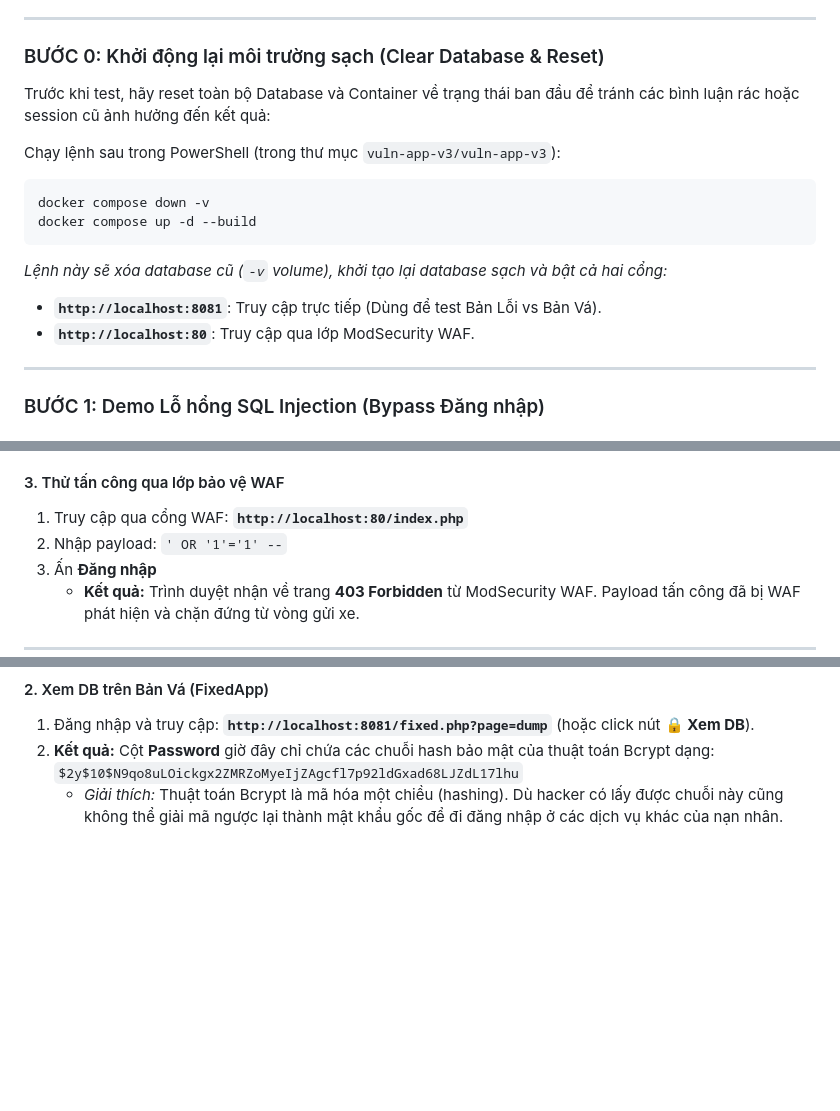
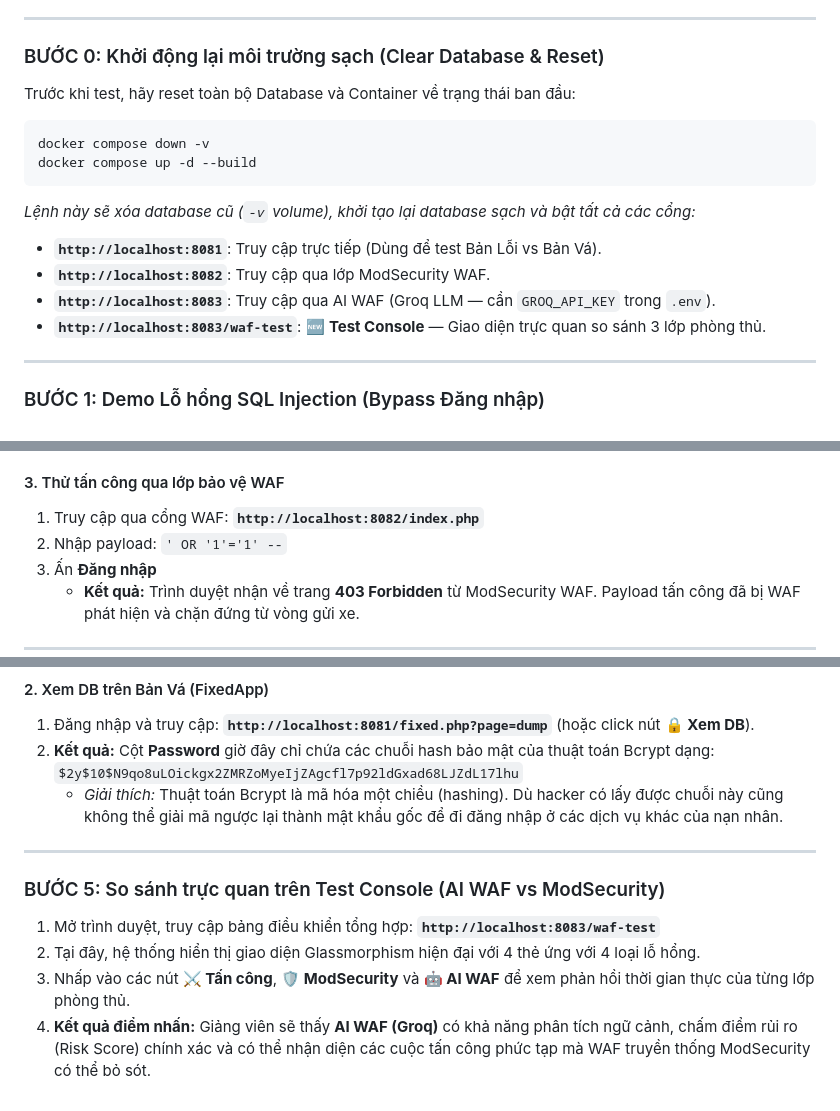
Before and after one commit to NguyenTrungHieu-23013003/BMUDVHT, a Markdown page: docs/kich_ban_test.md, 3 parts joined by grey strips. Drawn GitHub-style; blank space fills up the shorter version.

````diff
--- a/docs/kich_ban_test.md
+++ b/docs/kich_ban_test.md
@@ -6,16 +6,17 @@
 ---
 
 ### BƯỚC 0: Khởi động lại môi trường sạch (Clear Database & Reset)
-Trước khi test, hãy reset toàn bộ Database và Container về trạng thái ban đầu để tránh các bình luận rác hoặc session cũ ảnh hưởng đến kết quả:
+Trước khi test, hãy reset toàn bộ Database và Container về trạng thái ban đầu:
 
-Chạy lệnh sau trong PowerShell (trong thư mục `vuln-app-v3/vuln-app-v3`):
 ```powershell
 docker compose down -v
 docker compose up -d --build
 ```
-*Lệnh này sẽ xóa database cũ (`-v` volume), khởi tạo lại database sạch và bật cả hai cổng:*
+*Lệnh này sẽ xóa database cũ (`-v` volume), khởi tạo lại database sạch và bật tất cả các cổng:*
 *   **`http://localhost:8081`**: Truy cập trực tiếp (Dùng để test Bản Lỗi vs Bản Vá).
-*   **`http://localhost:80`**: Truy cập qua lớp ModSecurity WAF.
+*   **`http://localhost:8082`**: Truy cập qua lớp ModSecurity WAF.
+*   **`http://localhost:8083`**: Truy cập qua AI WAF (Groq LLM — cần `GROQ_API_KEY` trong `.env`).
+*   **`http://localhost:8083/waf-test`**: 🆕 **Test Console** — Giao diện trực quan so sánh 3 lớp phòng thủ.
 
 ---
 
@@ -38,7 +39,7 @@ docker compose up -d --build
    *   **Kết quả:** Báo lỗi `"Sai tên đăng nhập hoặc mật khẩu"`. Tấn công bị vô hiệu hóa hoàn toàn nhờ Prepared Statement.
 
 #### 3. Thử tấn công qua lớp bảo vệ WAF
-1. Truy cập qua cổng WAF: **`http://localhost:80/index.php`**
+1. Truy cập qua cổng WAF: **`http://localhost:8082/index.php`**
 2. Nhập payload: `' OR '1'='1' --`
 3. Ấn **Đăng nhập**
    *   **Kết quả:** Trình duyệt nhận về trang **403 Forbidden** từ ModSecurity WAF. Payload tấn công đã bị WAF phát hiện và chặn đứng từ vòng gửi xe.
@@ -108,3 +109,12 @@ docker compose up -d --build
 2. **Kết quả:** Cột **Password** giờ đây chỉ chứa các chuỗi hash bảo mật của thuật toán Bcrypt dạng:
    `$2y$10$N9qo8uLOickgx2ZMRZoMyeIjZAgcfl7p92ldGxad68LJZdL17lhu`
    *   *Giải thích:* Thuật toán Bcrypt là mã hóa một chiều (hashing). Dù hacker có lấy được chuỗi này cũng không thể giải mã ngược lại thành mật khẩu gốc để đi đăng nhập ở các dịch vụ khác của nạn nhân.
+
+---
+
+### BƯỚC 5: So sánh trực quan trên Test Console (AI WAF vs ModSecurity)
+
+1. Mở trình duyệt, truy cập bảng điều khiển tổng hợp: **`http://localhost:8083/waf-test`**
+2. Tại đây, hệ thống hiển thị giao diện Glassmorphism hiện đại với 4 thẻ ứng với 4 loại lỗ hổng.
+3. Nhấp vào các nút **⚔️ Tấn công**, **🛡️ ModSecurity** và **🤖 AI WAF** để xem phản hồi thời gian thực của từng lớp phòng thủ.
+4. **Kết quả điểm nhấn:** Giảng viên sẽ thấy **AI WAF (Groq)** có khả năng phân tích ngữ cảnh, chấm điểm rủi ro (Risk Score) chính xác và có thể nhận diện các cuộc tấn công phức tạp mà WAF truyền thống ModSecurity có thể bỏ sót.
````
Also changed, not shown: other parts of docs/kich_ban_test.md (+1 -1 lines), docs/bao_cao_bao_mat.md (+49 -36 lines), docs/bao_cao_tong_quan_du_an.md (added, +40 -0 lines).
